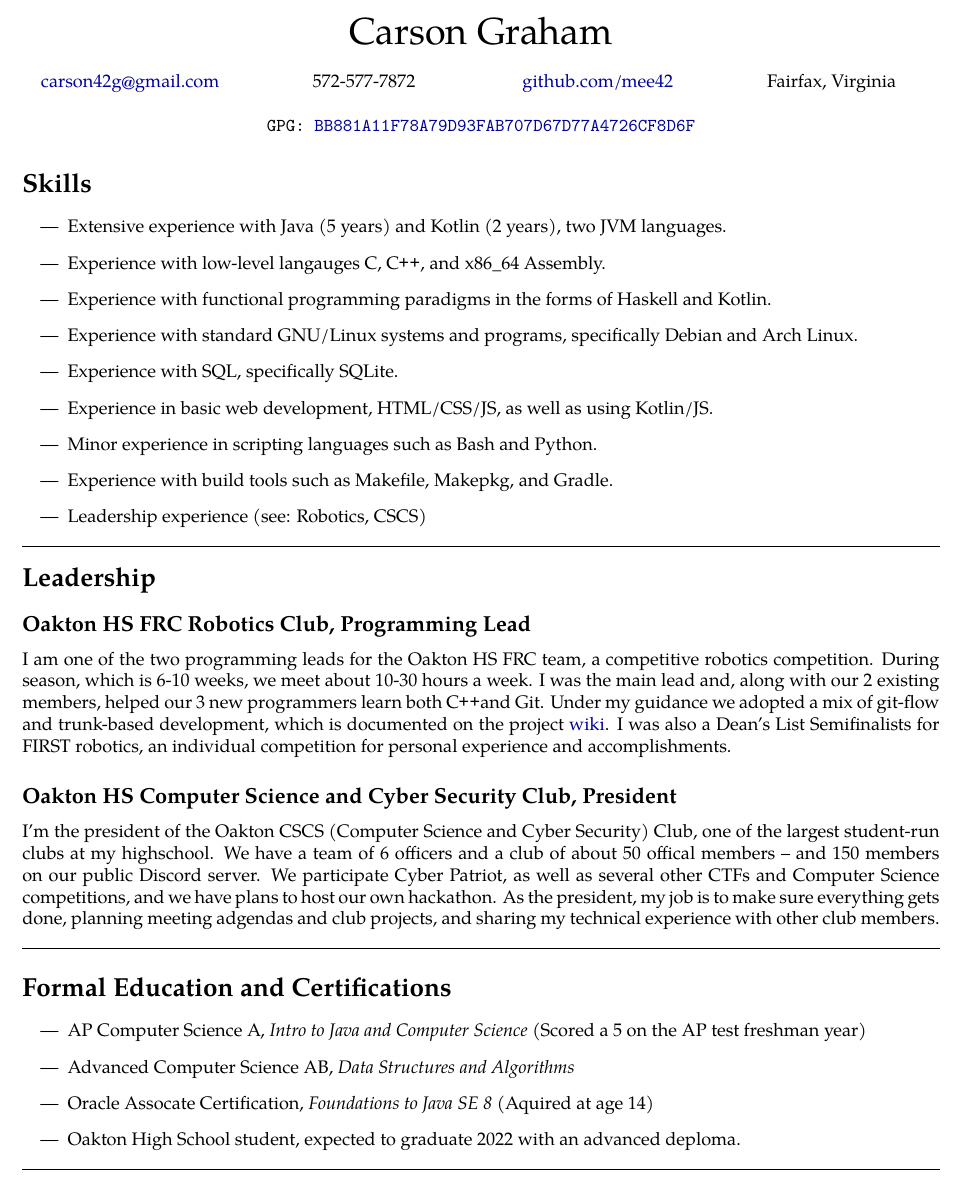
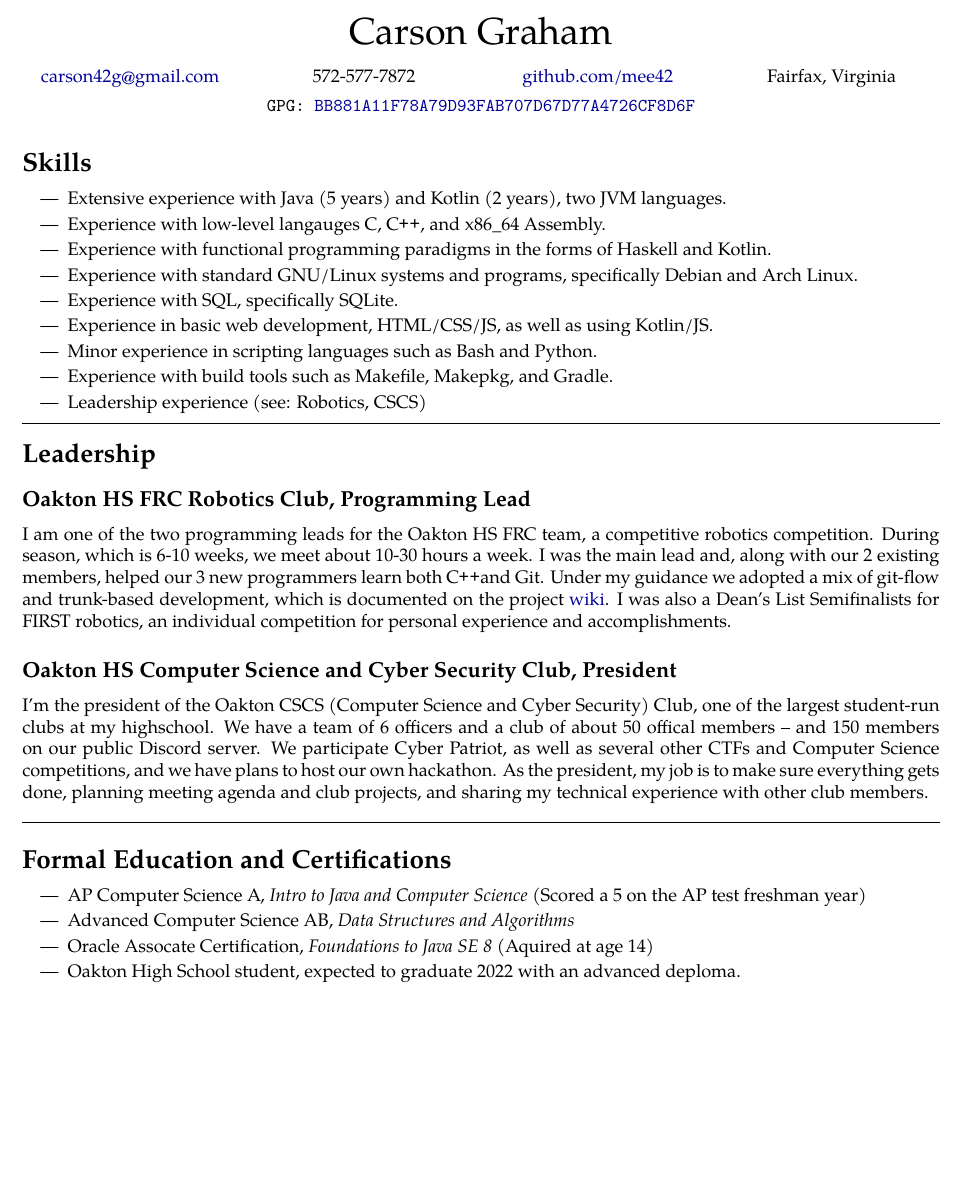
Before and after one commit to Mee42/resume, a LaTeX CV (resume.tex): part of page 1 of 2, cut so that both start at the same text, the shorter picture padded with empty space. Compiled offline with pdfLaTeX.

Commit message:
more edits

```diff
--- a/resume.tex
+++ b/resume.tex
@@ -1,7 +1,7 @@
 \documentclass[10pt,letterpaper]{article}
 
 
-\usepackage[letterpaper,margin=0.75in,voffset=-15pt]{geometry}
+\usepackage[letterpaper,margin=0.75in,voffset=-15pt,footskip=0pt]{geometry}
 \usepackage[utf8]{inputenc}
 \usepackage{mdwlist}
 \usepackage[T1]{fontenc}
@@ -45,6 +45,8 @@
 % write \code{} and have it formamtted as code. Only for inline text
 \def\code#1{\texttt{#1}}
 
+\def\paddedItem#1{\vspace{-0.4em}\item #1}
+
 \pagestyle{myheadings}
 \markright{Carson Graham\hfill}
 
@@ -83,15 +85,15 @@
     \section*{Skills}
 
     \begin{itemize}
-        \item Extensive experience with Java (5 years) and Kotlin (2 years), two JVM languages.
-        \item Experience with low-level langauges C, \CPP, and x86\_64 Assembly.
-        \item Experience with functional programming paradigms in the forms of Haskell and Kotlin.
-        \item Experience with standard GNU/Linux systems and programs, specifically Debian and Arch Linux.
-        \item Experience with SQL, specifically SQLite.
-        \item Experience in basic web development, HTML/CSS/JS, as well as using Kotlin/JS.
-        \item Minor experience in scripting languages such as Bash and Python.
-        \item Experience with build tools such as Makefile, Makepkg, and Gradle.
-        \item Leadership experience (see: Robotics, CSCS)
+        \paddedItem Extensive experience with Java (5 years) and Kotlin (2 years), two JVM languages.
+        \paddedItem Experience with low-level langauges C, \CPP, and x86\_64 Assembly.
+        \paddedItem Experience with functional programming paradigms in the forms of Haskell and Kotlin.
+        \paddedItem Experience with standard GNU/Linux systems and programs, specifically Debian and Arch Linux.
+        \paddedItem Experience with SQL, specifically SQLite.
+        \paddedItem Experience in basic web development, HTML/CSS/JS, as well as using Kotlin/JS.
+        \paddedItem Minor experience in scripting languages such as Bash and Python.
+        \paddedItem Experience with build tools such as Makefile, Makepkg, and Gradle.
+        \paddedItem Leadership experience (see: Robotics, CSCS)
     \end{itemize}
 
     \hrule
@@ -117,7 +119,7 @@
     We have a team of 6 officers and a club of about 50 offical members -- and 150 members on our public Discord server.
     We participate Cyber Patriot, as well as several other CTFs and Computer Science competitions,
     and we have plans to host our own hackathon.
-    As the president, my job is to make sure everything gets done, planning meeting adgendas and club projects,
+    As the president, my job is to make sure everything gets done, planning meeting agenda and club projects,
     and sharing my technical experience with other club members.
 
     \vspace{1em}
@@ -125,8 +127,8 @@
 
     \section*{Formal Education and Certifications}
     \begin{itemize}
-        \item AP Computer Science A, \textit{Intro to Java and Computer Science}  (Scored a 5 on the AP test freshman year)
-        \item Advanced Computer Science AB, \textit{Data Structures and Algorithms}
-        \item Oracle Assocate Certification, \textit{Foundations to Java SE 8} (Aquired at age 14)
-        \item Oakton High School student, expected to graduate 2022 with an advanced deploma.
+        \paddedItem AP Computer Science A, \textit{Intro to Java and Computer Science}  (Scored a 5 on the AP test freshman year)
+        \paddedItem Advanced Computer Science AB, \textit{Data Structures and Algorithms}
+        \paddedItem Oracle Assocate Certification, \textit{Foundations to Java SE 8} (Aquired at age 14)
+        \paddedItem Oakton High School student, expected to graduate 2022 with an advanced deploma.
     \end{itemize}
```
Also changed, not shown: resume.pdf, resume.tex (2 more changed lines).
